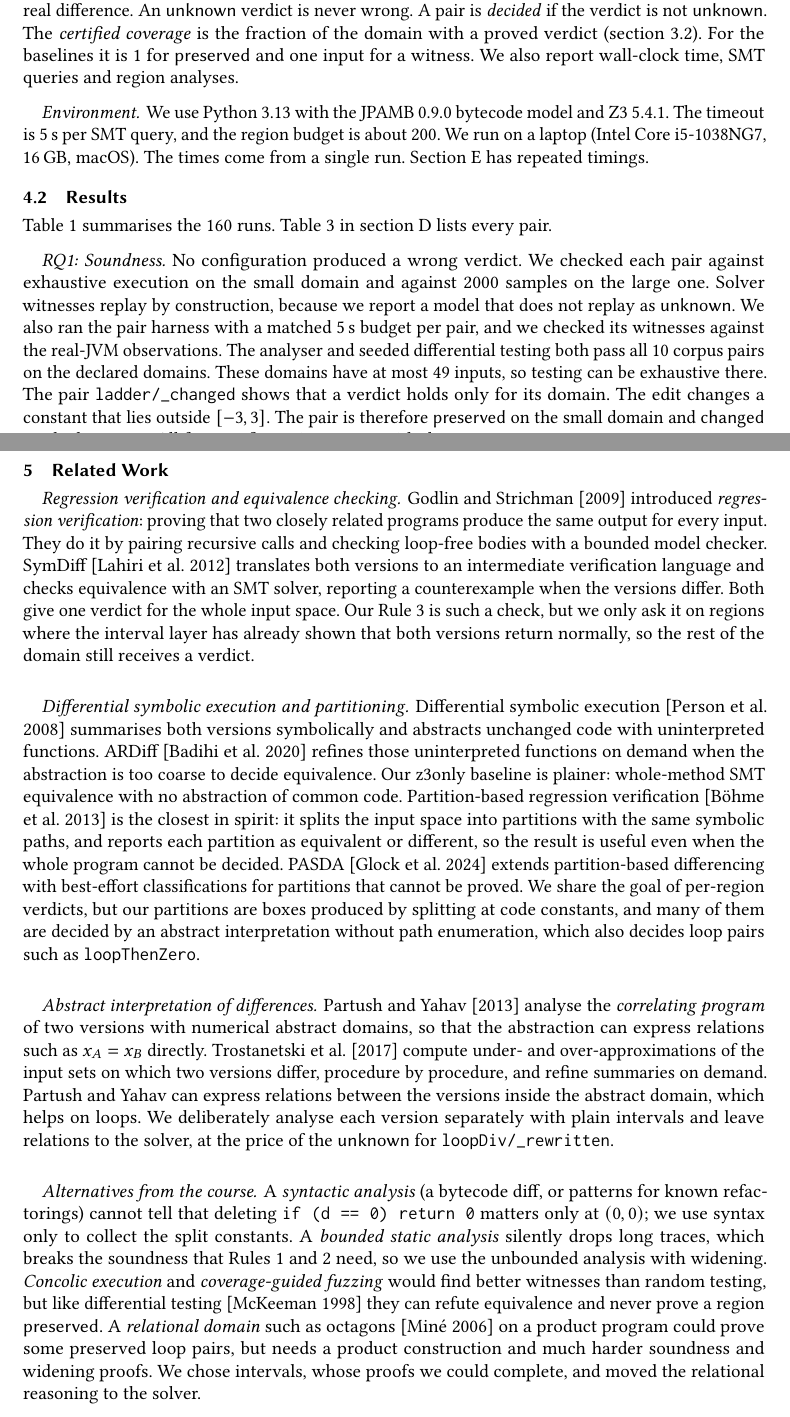
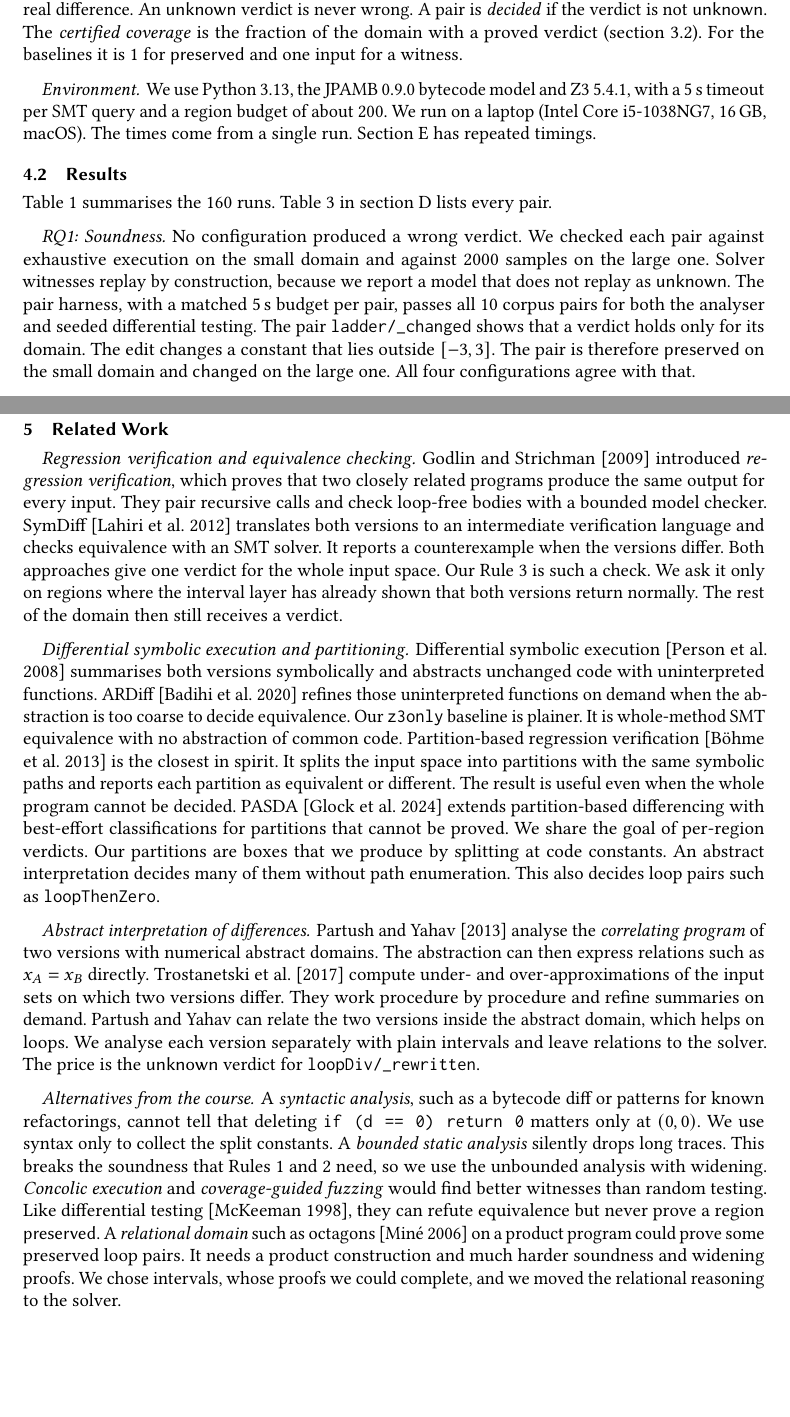
Before and after one commit to DenizIsikli/DenizIsikli-02242-ProgramAnalysis-Project, a LaTeX paper (main.tex, which reads sections/04-evaluation.tex, sections/05-related-work.tex): two parts of pages 8 and 10 of 15 before the commit and two parts of pages 8 and 10 of 14 after it, joined at a grey line, cut so that both start at the same text, the shorter picture padded with empty space. Compiled offline with pdfLaTeX.

Commit message:
Rewrite related work, conclusion and appendices in plain style; trim to 10 pages

```diff
--- a/sections/04-evaluation.tex
+++ b/sections/04-evaluation.tex
@@ -51,14 +51,12 @@ inputs. We replay solver witnesses (Rule~3$'$). We do not replay whole-region \c
 A verdict is \emph{wrong} if it says \pres{} while a difference exists, or \chg{} without a
 real difference. An \unk{} verdict is never wrong. A pair is \emph{decided} if the verdict is
 not \unk{}. The \emph{certified coverage} is the fraction of the domain with a proved verdict
-(\cref{sec:formal}). For the baselines it is $1$ for \pres{} and one input for a witness. We
-also report wall-clock time, SMT queries and region analyses.
+(\cref{sec:formal}). For the baselines it is $1$ for \pres{} and one input for a witness.
 
 \paragraph{Environment}
-We use Python~3.13 with the \jpamb{} 0.9.0 bytecode model and Z3 5.4.1. The timeout is 5\,s
-per SMT query, and the region budget is about 200. We run on a laptop (Intel Core
-i5-1038NG7, 16\,GB, macOS). The times come from a single run. \Cref{app:variance} has
-repeated timings.
+We use Python~3.13, the \jpamb{} 0.9.0 bytecode model and Z3 5.4.1, with a 5\,s timeout per
+SMT query and a region budget of about 200. We run on a laptop (Intel Core i5-1038NG7, 16\,GB,
+macOS). The times come from a single run. \Cref{app:variance} has repeated timings.
 
 \subsection{Results}
 \label{sec:results}
@@ -86,11 +84,9 @@ every pair.
 \paragraph{RQ1: Soundness}
 No configuration produced a wrong verdict. We checked each pair against exhaustive execution
 on the small domain and against 2000 samples on the large one. Solver witnesses replay by
-construction, because we report a model that does not replay as \unk{}. We also ran the pair
-harness with a matched 5\,s budget per pair, and we checked its witnesses against the
-real-JVM observations. The analyser and seeded differential testing both pass all 10 corpus
-pairs on the declared domains. These domains have at most 49 inputs, so testing can be
-exhaustive there. The pair \code{ladder/\_changed} shows that a verdict holds only for its
+construction, because we report a model that does not replay as \unk{}. The pair harness, with a
+matched 5\,s budget per pair, passes all 10 corpus pairs for both the analyser and seeded
+differential testing. The pair \code{ladder/\_changed} shows that a verdict holds only for its
 domain. The edit changes a constant that lies outside $[-3,3]$. The pair is therefore \pres{}
 on the small domain and \chg{} on the large one. All four configurations agree with that.
 
--- a/sections/05-related-work.tex
+++ b/sections/05-related-work.tex
@@ -2,49 +2,47 @@
 \label{sec:related}
 
 \paragraph{Regression verification and equivalence checking}
-\citet{godlin2009regression} introduced \emph{regression verification}: proving that two
-closely related programs produce the same output for every input. They do it by pairing
-recursive calls and checking loop-free bodies with a bounded model checker.
-SymDiff~\citep{lahiri2012symdiff} translates both versions to an intermediate verification
-language and checks equivalence with an SMT solver, reporting a counterexample when the
-versions differ. Both give one verdict for the whole input space. Our Rule~3 is such a
-check, but we only ask it on regions where the interval layer has already shown that both
-versions return normally, so the rest of the domain still receives a verdict.
+\citet{godlin2009regression} introduced \emph{regression verification}, which proves that two
+closely related programs produce the same output for every input. They pair recursive calls
+and check loop-free bodies with a bounded model checker. SymDiff~\citep{lahiri2012symdiff}
+translates both versions to an intermediate verification language and checks equivalence with
+an SMT solver. It reports a counterexample when the versions differ. Both approaches give one
+verdict for the whole input space. Our Rule~3 is such a check. We ask it only on regions where
+the interval layer has already shown that both versions return normally. The rest of the
+domain then still receives a verdict.
 
 \paragraph{Differential symbolic execution and partitioning}
 Differential symbolic execution~\citep{person2008dse} summarises both versions symbolically
 and abstracts unchanged code with uninterpreted functions. ARDiff~\citep{badihi2020ardiff}
 refines those uninterpreted functions on demand when the abstraction is too coarse to decide
-equivalence. Our z3only baseline is plainer: whole-method SMT equivalence with no abstraction of common code. Partition-based regression
-verification~\citep{boehme2013prv} is the closest in spirit: it splits the input space into
-partitions with the same symbolic paths, and reports each partition as equivalent or
-different, so the result is useful even when the whole program cannot be decided.
-PASDA~\citep{glock2024pasda} extends partition-based differencing with best-effort
-classifications for partitions that cannot be proved. We share the goal of per-region
-verdicts, but our partitions are boxes produced by splitting at code constants, and many of
-them are decided by an abstract interpretation without path enumeration, which also
+equivalence. Our \code{z3only} baseline is plainer. It is whole-method SMT equivalence with no
+abstraction of common code. Partition-based regression verification~\citep{boehme2013prv} is
+the closest in spirit. It splits the input space into partitions with the same symbolic paths
+and reports each partition as equivalent or different. The result is useful even when the
+whole program cannot be decided. PASDA~\citep{glock2024pasda} extends partition-based
+differencing with best-effort classifications for partitions that cannot be proved. We share
+the goal of per-region verdicts. Our partitions are boxes that we produce by splitting at code
+constants. An abstract interpretation decides many of them without path enumeration. This also
 decides loop pairs such as \code{loopThenZero}.
 
 \paragraph{Abstract interpretation of differences}
 \citet{partush2013abstract} analyse the \emph{correlating program} of two versions with
-numerical abstract domains, so that the abstraction can express relations such as
-$x_A = x_B$ directly. \citet{trostanetski2017modular} compute under- and
-over-approximations of the input sets on which two versions differ, procedure by procedure,
-and refine summaries on demand. Partush and Yahav can express relations between the versions inside the abstract domain,
-which helps on loops. We deliberately analyse each
-version separately with plain intervals and leave relations to the solver, at the price of
-the \unk{} for \code{loopDiv/\_rewritten}.
+numerical abstract domains. The abstraction can then express relations such as $x_A = x_B$
+directly. \citet{trostanetski2017modular} compute under- and over-approximations of the input
+sets on which two versions differ. They work procedure by procedure and refine summaries on
+demand. Partush and Yahav can relate the two versions inside the abstract domain, which helps
+on loops. We analyse each version separately with plain intervals and leave relations to the
+solver. The price is the \unk{} verdict for \code{loopDiv/\_rewritten}.
 
 \paragraph{Alternatives from the course}
-A \emph{syntactic analysis} (a bytecode diff, or patterns for known refactorings) cannot
-tell that deleting \code{if (d == 0) return 0} matters only at $(0,0)$; we use syntax only
-to collect the split constants. A \emph{bounded static analysis} silently drops long traces,
-which breaks the soundness that Rules~1 and~2 need, so we use the unbounded analysis with
-widening. \emph{Concolic execution} and \emph{coverage-guided fuzzing} would find better
-witnesses than random testing, but like differential
-testing~\citep{mckeeman1998differential} they can refute equivalence and never prove a
-region \pres{}. A \emph{relational domain} such
+A \emph{syntactic analysis}, such as a bytecode diff or patterns for known refactorings,
+cannot tell that deleting \code{if (d == 0) return 0} matters only at $(0,0)$. We use syntax
+only to collect the split constants. A \emph{bounded static analysis} silently drops long
+traces. This breaks the soundness that Rules~1 and~2 need, so we use the unbounded analysis
+with widening. \emph{Concolic execution} and \emph{coverage-guided fuzzing} would find better
+witnesses than random testing. Like differential testing~\citep{mckeeman1998differential},
+they can refute equivalence but never prove a region \pres{}. A \emph{relational domain} such
 as octagons~\citep{mine2006octagon} on a product program could prove some preserved loop
-pairs, but needs a product construction and much harder soundness and widening proofs. We
-chose intervals, whose proofs we could complete, and moved the relational reasoning to the
+pairs. It needs a product construction and much harder soundness and widening proofs. We chose
+intervals, whose proofs we could complete, and we moved the relational reasoning to the
 solver.
```
Also changed, not shown: appendix/A-data-availability.tex (+11 -9 lines), appendix/E-variance.tex (+3 -3 lines), sections/06-conclusion.tex (+5 -4 lines), sections/04-evaluation.tex (2 more changed lines).
